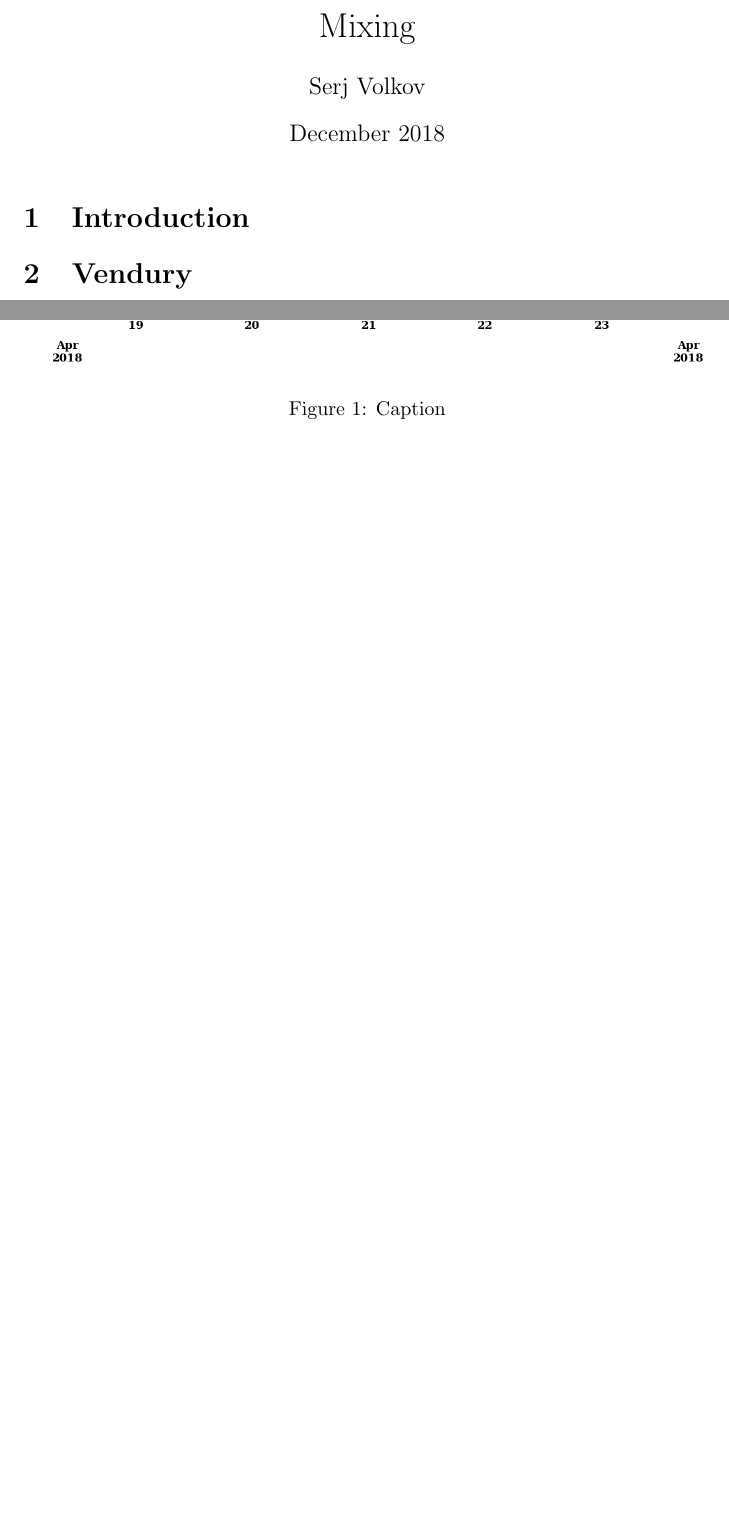
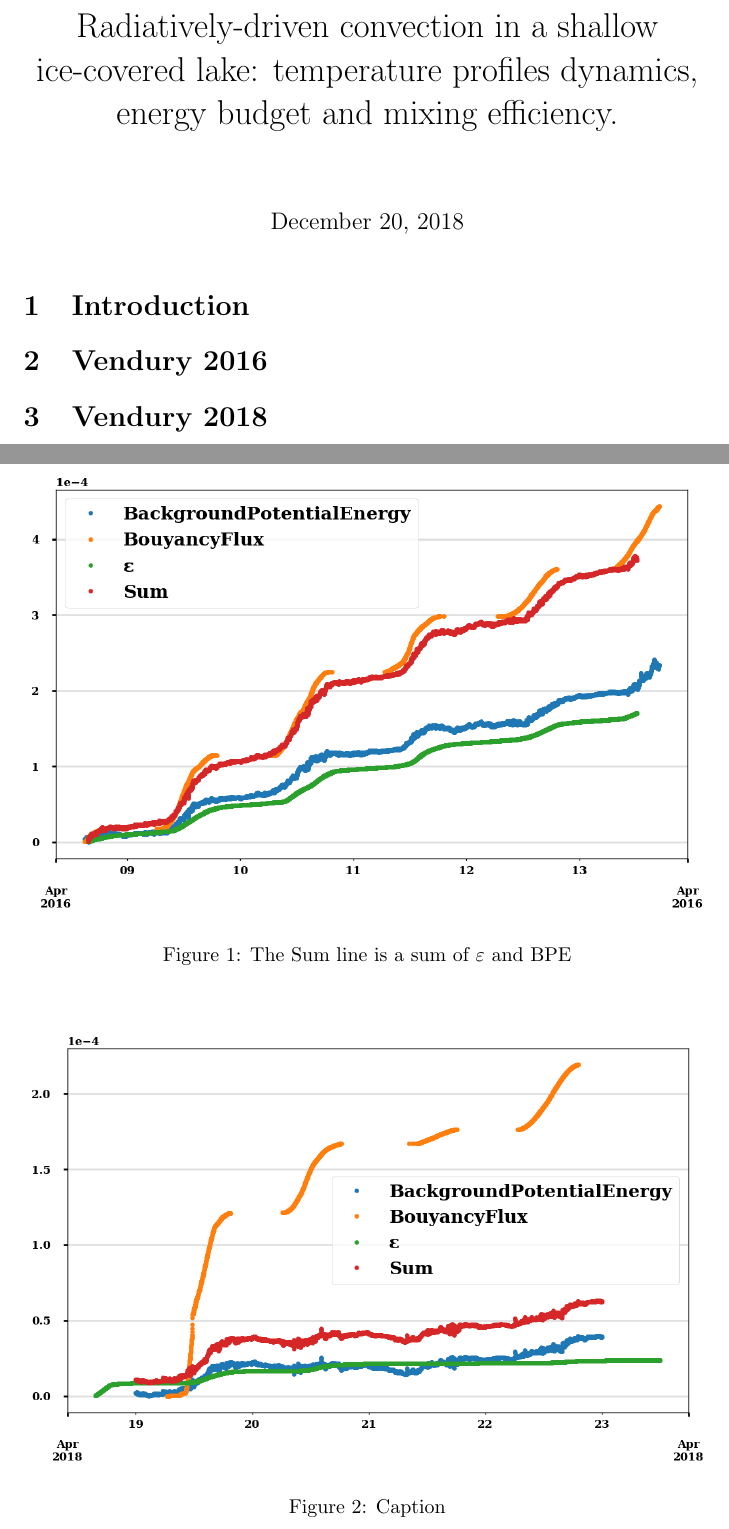
Before and after one commit to taranarmo/Mixing, a LaTeX document (main.tex): two parts of pages 1 and 2 of 2, joined at a grey line, cut at the place of the change, the shorter picture padded with empty space. Compiled offline with pdfLaTeX.

Commit message:
Updates from ShareLaTeX

```diff
--- a/main.tex
+++ b/main.tex
@@ -2,9 +2,9 @@
 \usepackage[utf8]{inputenc}
 \usepackage{graphicx}
 
-\title{Mixing}
-\author{Serj Volkov}
-\date{December 2018}
+\title{Radiatively-driven convection in a shallow ice-covered lake:
+temperature profiles dynamics, energy budget and mixing efficiency.
+}
 
 \begin{document}
 
@@ -12,7 +12,16 @@
 
 \section{Introduction}
 
-\section{Vendury}
+\section{Vendury 2016}
+
+\begin{figure}
+    \centering
+    \includegraphics[width=\textwidth]{vend2016.png}
+    \caption{The Sum line is a sum of $\varepsilon$ and BPE}
+    \label{fig:my_label}
+\end{figure}
+
+\section{Vendury 2018}
 
 \begin{figure}
     \centering
```
